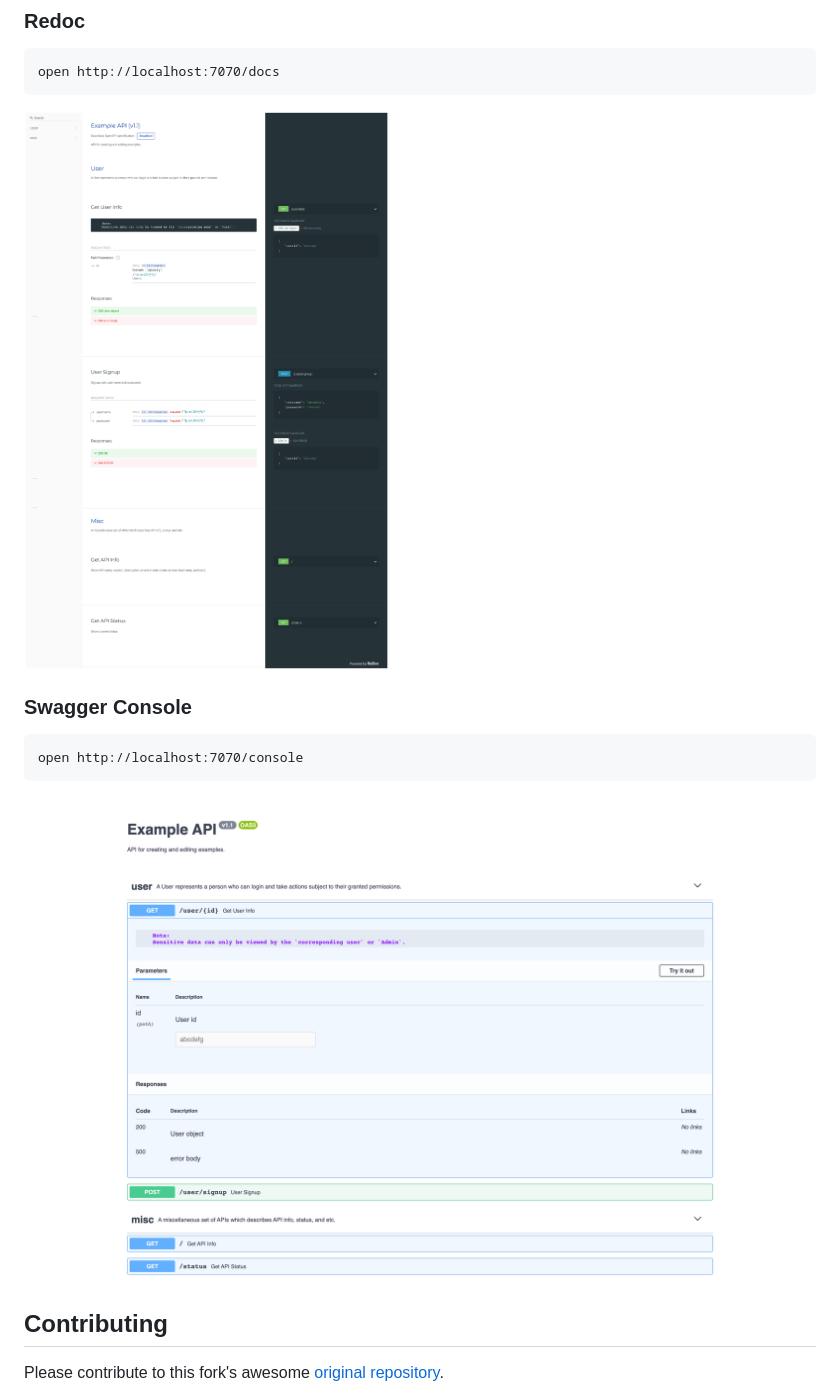
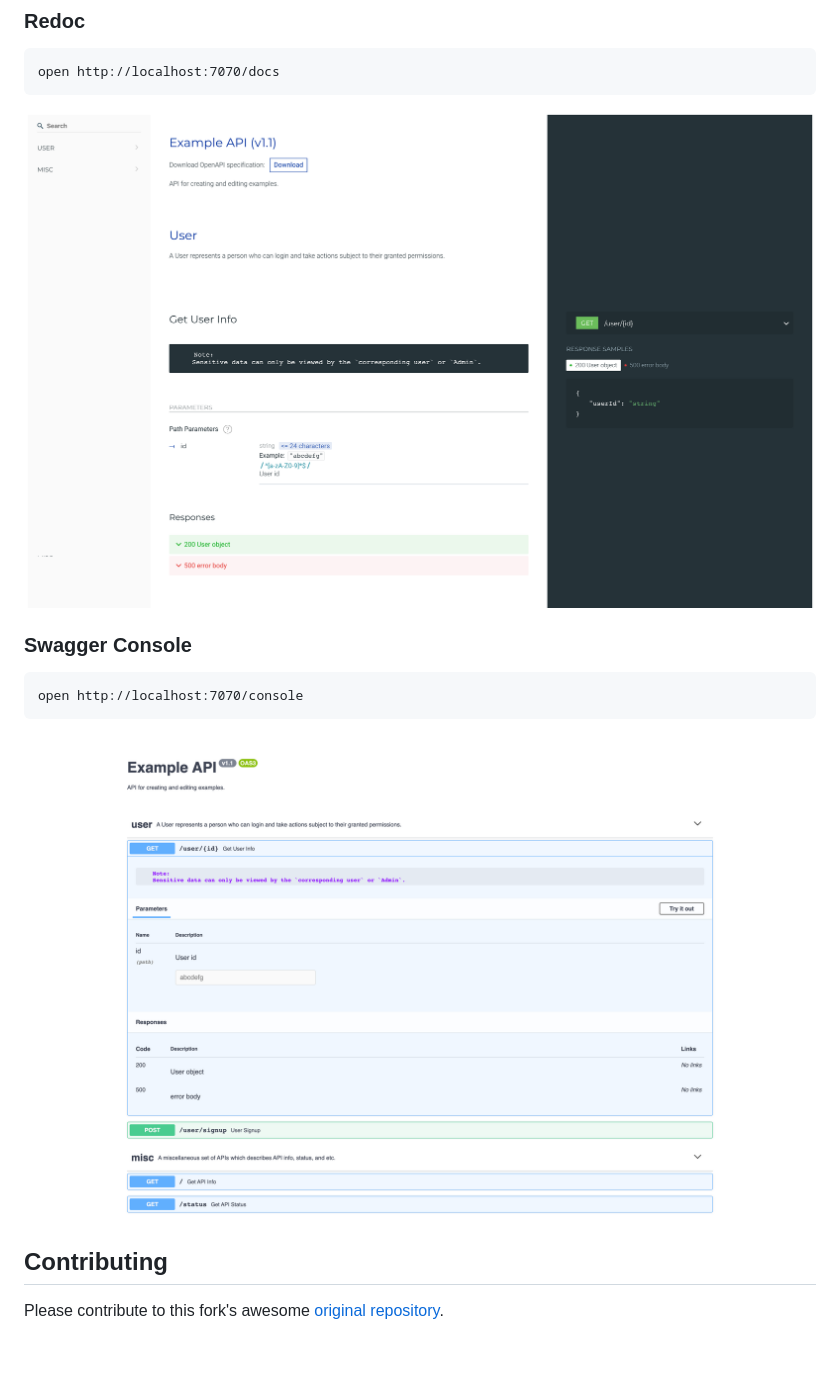
Before and after one commit to ziwon/koa-rest-api-docs, a Markdown page: README.md, the part around the change. Drawn GitHub-style; pictures changed too: docs/redoc.png (added), docs/screencapture-redoc.png (deleted); blank space fills up the shorter version.

Commit message:
update images

````diff
--- a/README.md
+++ b/README.md
@@ -91,7 +91,7 @@ All test for this boilerplate uses following tools.
 open http://localhost:7070/docs
 ```
 
-![](docs//screencapture-redoc.png)
+![](docs//redoc.png)
 
 ### Swagger Console
 
@@ -99,7 +99,7 @@ open http://localhost:7070/docs
 open http://localhost:7070/console
 ```
 
-![](docs//screencapture-swagger.png)
+![](docs//swagger.png)
 
 
 ## Contributing
````
Also changed, not shown: docs/swagger.png (renamed from docs/screencapture-swagger.png).
